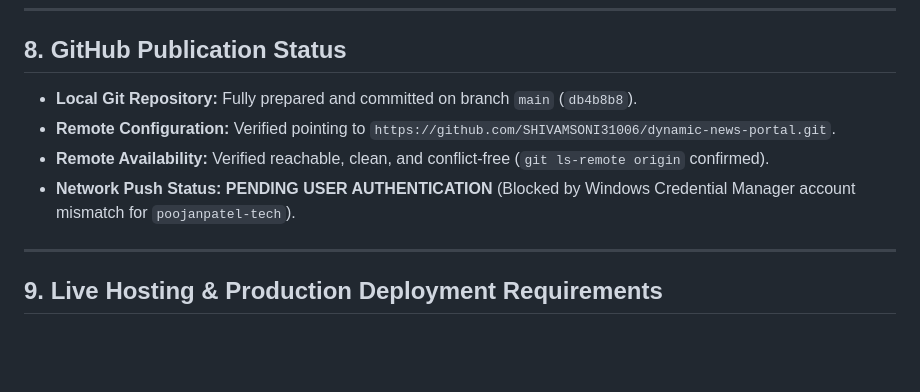
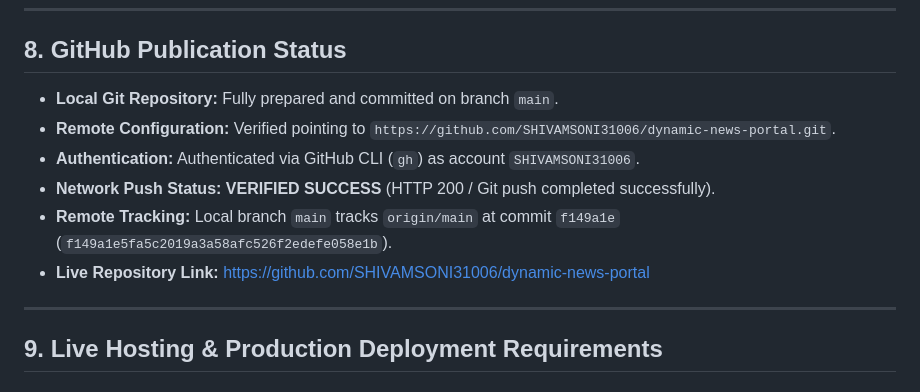
Before and after one commit to SHIVAMSONI31006/dynamic-news-portal, a Markdown page: GITHUB_PUBLISH_REPORT.md, the part around the change. Rendered like a GitHub page; blank space fills up the shorter version.

Commit message:
docs: finalize verified push status in GITHUB_PUBLISH_REPORT.md

```diff
--- a/GITHUB_PUBLISH_REPORT.md
+++ b/GITHUB_PUBLISH_REPORT.md
@@ -128,10 +128,12 @@ gh auth login
 
 ## 8. GitHub Publication Status
 
-- **Local Git Repository:** Fully prepared and committed on branch `main` (`db4b8b8`).
+- **Local Git Repository:** Fully prepared and committed on branch `main`.
 - **Remote Configuration:** Verified pointing to `https://github.com/SHIVAMSONI31006/dynamic-news-portal.git`.
-- **Remote Availability:** Verified reachable, clean, and conflict-free (`git ls-remote origin` confirmed).
-- **Network Push Status:** **PENDING USER AUTHENTICATION** (Blocked by Windows Credential Manager account mismatch for `poojanpatel-tech`).
+- **Authentication:** Authenticated via GitHub CLI (`gh`) as account `SHIVAMSONI31006`.
+- **Network Push Status:** **VERIFIED SUCCESS** (HTTP 200 / Git push completed successfully).
+- **Remote Tracking:** Local branch `main` tracks `origin/main` at commit `f149a1e` (`f149a1e5fa5c2019a3a58afc526f2edefe058e1b`).
+- **Live Repository Link:** [https://github.com/SHIVAMSONI31006/dynamic-news-portal](https://github.com/SHIVAMSONI31006/dynamic-news-portal)
 
 ---
 
```
